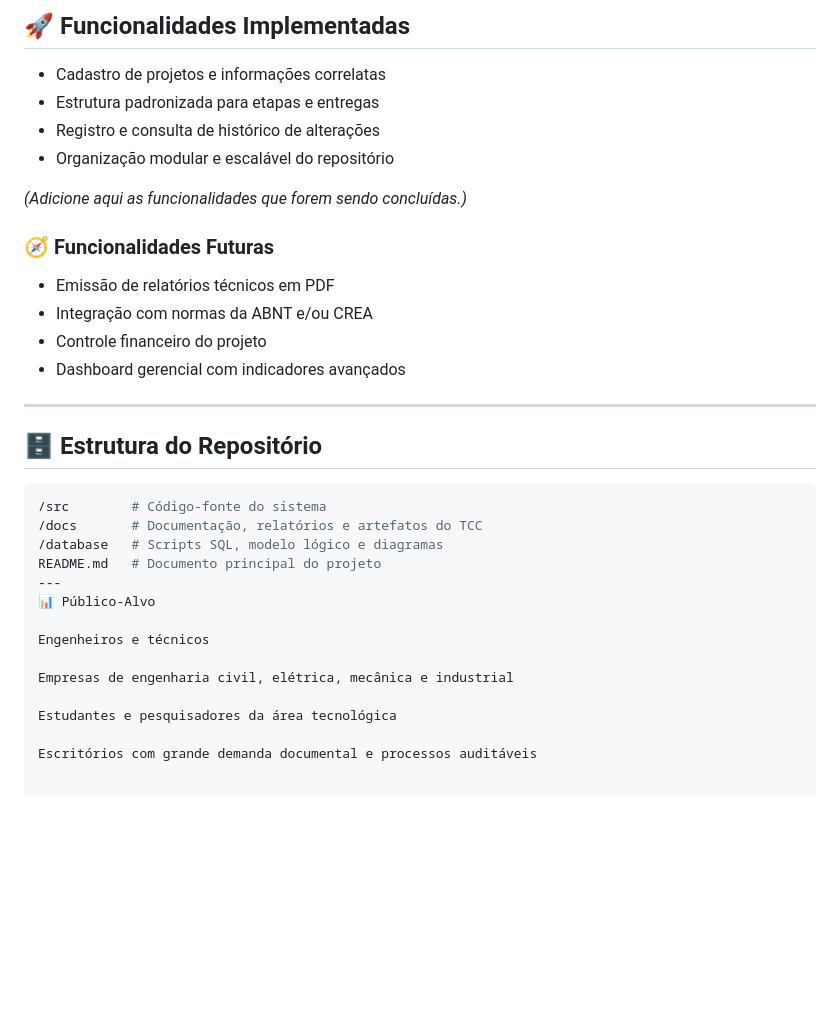
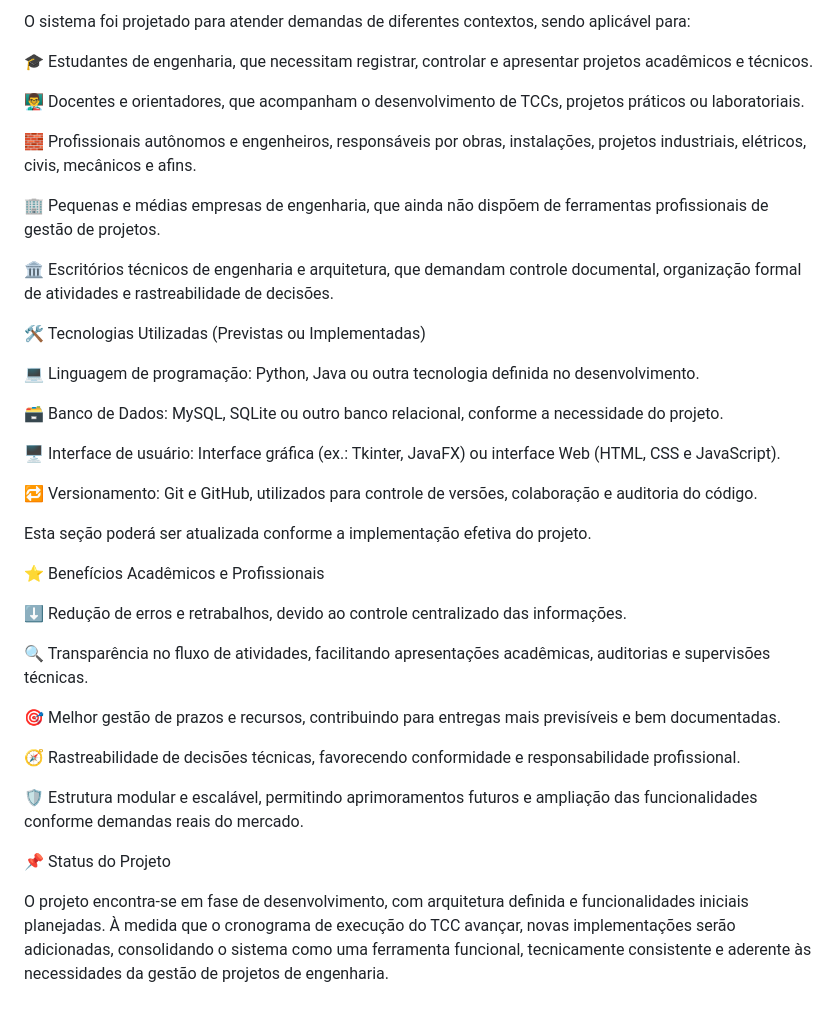
Before and after one commit to Gandalf12042007/Gerenciador-de-Projetos-de-Engenharia, a Markdown page: README.md, the part around the change printed below. Rendered like a GitHub page; blank space fills up the shorter version.

````diff
--- a/README.md
+++ b/README.md
@@ -59,34 +36,40 @@ A arquitetura do sistema foi projetada com foco em simplicidade, escalabilidade
 
-## 🚀 Funcionalidades Implementadas
-- Cadastro de projetos e informações correlatas
-- Estrutura padronizada para etapas e entregas
-- Registro e consulta de histórico de alterações
-- Organização modular e escalável do repositório
+O sistema foi projetado para atender demandas de diferentes contextos, sendo aplicável para:
 
-*(Adicione aqui as funcionalidades que forem sendo concluídas.)*
+🎓 Estudantes de engenharia, que necessitam registrar, controlar e apresentar projetos acadêmicos e técnicos.
 
-### 🧭 Funcionalidades Futuras
-- Emissão de relatórios técnicos em PDF
-- Integração com normas da ABNT e/ou CREA
-- Controle financeiro do projeto
-- Dashboard gerencial com indicadores avançados
+👨‍🏫 Docentes e orientadores, que acompanham o desenvolvimento de TCCs, projetos práticos ou laboratoriais.
 
----
+🧱 Profissionais autônomos e engenheiros, responsáveis por obras, instalações, projetos industriais, elétricos, civis, mecânicos e afins.
 
-## 🗄️ Estrutura do Repositório
+🏢 Pequenas e médias empresas de engenharia, que ainda não dispõem de ferramentas profissionais de gestão de projetos.
 
-```bash
-/src        # Código-fonte do sistema
-/docs       # Documentação, relatórios e artefatos do TCC
-/database   # Scripts SQL, modelo lógico e diagramas
-README.md   # Documento principal do projeto
----
-📊 Público-Alvo
+🏛️ Escritórios técnicos de engenharia e arquitetura, que demandam controle documental, organização formal de atividades e rastreabilidade de decisões.
 
-Engenheiros e técnicos
+🛠️ Tecnologias Utilizadas (Previstas ou Implementadas)
 
-Empresas de engenharia civil, elétrica, mecânica e industrial
+💻 Linguagem de programação: Python, Java ou outra tecnologia definida no desenvolvimento.
 
-Estudantes e pesquisadores da área tecnológica
+🗃️ Banco de Dados: MySQL, SQLite ou outro banco relacional, conforme a necessidade do projeto.
 
-Escritórios com grande demanda documental e processos auditáveis
+🖥️ Interface de usuário: Interface gráfica (ex.: Tkinter, JavaFX) ou interface Web (HTML, CSS e JavaScript).
+
+🔁 Versionamento: Git e GitHub, utilizados para controle de versões, colaboração e auditoria do código.
+
+Esta seção poderá ser atualizada conforme a implementação efetiva do projeto.
+
+⭐ Benefícios Acadêmicos e Profissionais
+
+⬇️ Redução de erros e retrabalhos, devido ao controle centralizado das informações.
+
+🔍 Transparência no fluxo de atividades, facilitando apresentações acadêmicas, auditorias e supervisões técnicas.
+
+🎯 Melhor gestão de prazos e recursos, contribuindo para entregas mais previsíveis e bem documentadas.
+
+🧭 Rastreabilidade de decisões técnicas, favorecendo conformidade e responsabilidade profissional.
+
+🛡️ Estrutura modular e escalável, permitindo aprimoramentos futuros e ampliação das funcionalidades conforme demandas reais do mercado.
+
+📌 Status do Projeto
+
+O projeto encontra-se em fase de desenvolvimento, com arquitetura definida e funcionalidades iniciais planejadas. À medida que o cronograma de execução do TCC avançar, novas implementações serão adicionadas, consolidando o sistema como uma ferramenta funcional, tecnicamente consistente e aderente às necessidades da gestão de projetos de engenharia.
````
Also changed, not shown: other parts of README.md (+18 -41 lines).
